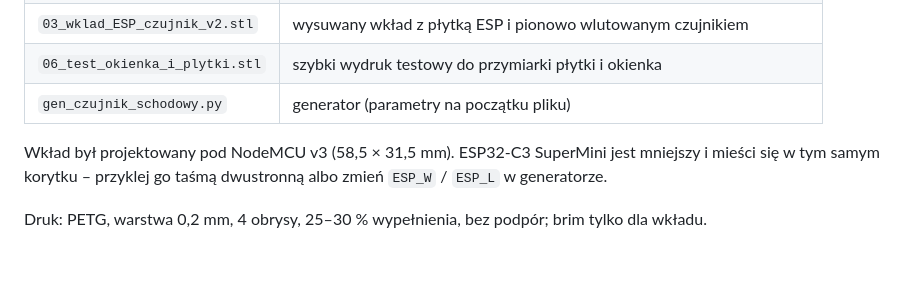
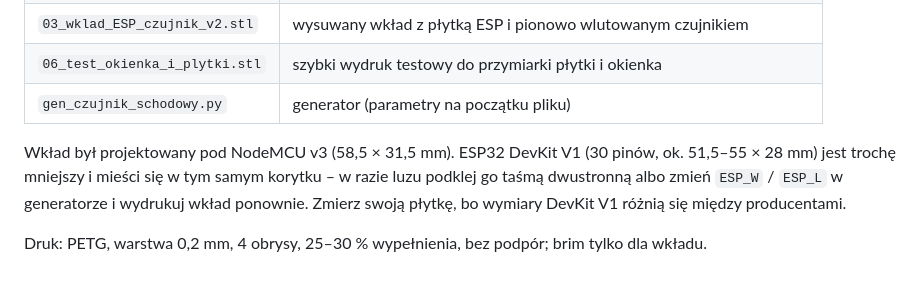
Before and after one commit to virus98pl/schody-led-esphome, a Markdown page: stl/README.md, the part around the change. Rendered like a GitHub page.

```diff
--- a/stl/README.md
+++ b/stl/README.md
@@ -10,6 +10,6 @@ Tu trafią pliki obudowy podtynkowej czujnika VL53L5CX (otwór pod puszkę Ø60
 | `06_test_okienka_i_plytki.stl` | szybki wydruk testowy do przymiarki płytki i okienka |
 | `gen_czujnik_schodowy.py` | generator (parametry na początku pliku) |
 
-Wkład był projektowany pod NodeMCU v3 (58,5 × 31,5 mm). ESP32-C3 SuperMini jest mniejszy i mieści się w tym samym korytku – przyklej go taśmą dwustronną albo zmień `ESP_W` / `ESP_L` w generatorze.
+Wkład był projektowany pod NodeMCU v3 (58,5 × 31,5 mm). ESP32 DevKit V1 (30 pinów, ok. 51,5–55 × 28 mm) jest trochę mniejszy i mieści się w tym samym korytku – w razie luzu podklej go taśmą dwustronną albo zmień `ESP_W` / `ESP_L` w generatorze i wydrukuj wkład ponownie. Zmierz swoją płytkę, bo wymiary DevKit V1 różnią się między producentami.
 
 Druk: PETG, warstwa 0,2 mm, 4 obrysy, 25–30 % wypełnienia, bez podpór; brim tylko dla wkładu.
```
Also changed, not shown: README.md (+7 -7 lines), docs/wgrywanie.md (+5 -4 lines), docs/schemat_polaczen.png, 4 other files.
